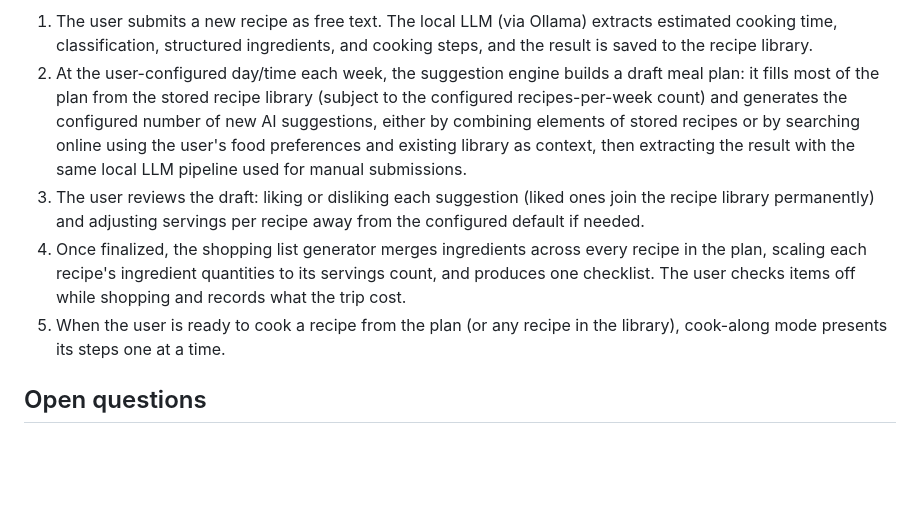
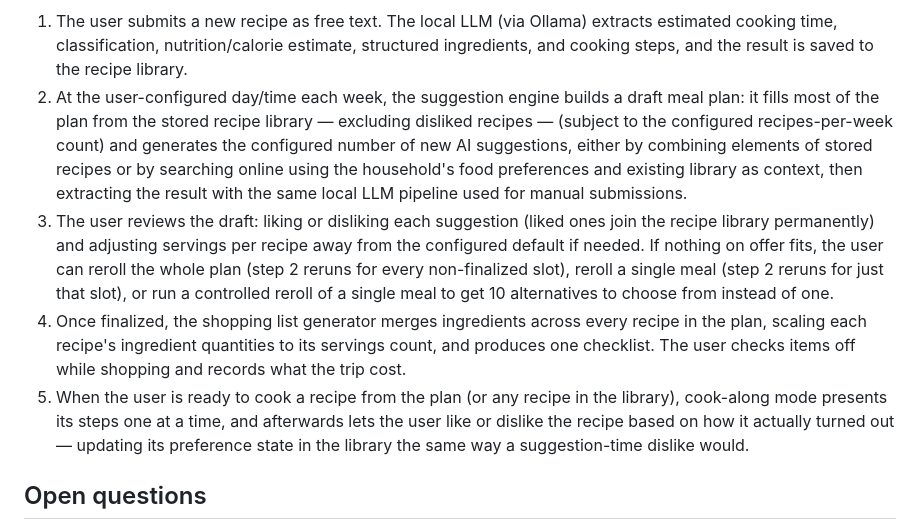
Before and after one commit to dfluxcbf/little-meals, a Markdown page: docs/design.md, the part around one of its changes. Drawn GitHub-style; blank space fills up the shorter version.

````diff
--- a/docs/design.md
+++ b/docs/design.md
@@ -68,24 +80,30 @@ flowchart TD
 ```
 
 1. The user submits a new recipe as free text. The local LLM (via Ollama) extracts
-   estimated cooking time, classification, structured ingredients, and cooking
-   steps, and the result is saved to the recipe library.
+   estimated cooking time, classification, nutrition/calorie estimate, structured
+   ingredients, and cooking steps, and the result is saved to the recipe library.
 2. At the user-configured day/time each week, the suggestion engine builds a draft
-   meal plan: it fills most of the plan from the stored recipe library (subject to
-   the configured recipes-per-week count) and generates the configured number of
-   new AI suggestions, either by combining elements of stored recipes or by
-   searching online using the user's food preferences and existing library as
-   context, then extracting the result with the same local LLM pipeline used for
-   manual submissions.
+   meal plan: it fills most of the plan from the stored recipe library — excluding
+   disliked recipes — (subject to the configured recipes-per-week count) and
+   generates the configured number of new AI suggestions, either by combining
+   elements of stored recipes or by searching online using the household's food
+   preferences and existing library as context, then extracting the result with
+   the same local LLM pipeline used for manual submissions.
 3. The user reviews the draft: liking or disliking each suggestion (liked ones join
    the recipe library permanently) and adjusting servings per recipe away from the
-   configured default if needed.
+   configured default if needed. If nothing on offer fits, the user can reroll the
+   whole plan (step 2 reruns for every non-finalized slot), reroll a single meal
+   (step 2 reruns for just that slot), or run a controlled reroll of a single meal
+   to get 10 alternatives to choose from instead of one.
 4. Once finalized, the shopping list generator merges ingredients across every
    recipe in the plan, scaling each recipe's ingredient quantities to its servings
    count, and produces one checklist. The user checks items off while shopping and
    records what the trip cost.
 5. When the user is ready to cook a recipe from the plan (or any recipe in the
-   library), cook-along mode presents its steps one at a time.
+   library), cook-along mode presents its steps one at a time, and afterwards lets
+   the user like or dislike the recipe based on how it actually turned out —
+   updating its preference state in the library the same way a suggestion-time
+   dislike would.
 
 ## Open questions
 
````
Also changed, not shown: other parts of docs/design.md (+25 -13 lines), docs/architecture.md (+4 -4 lines), docs/milestones.md (+5 -5 lines).
